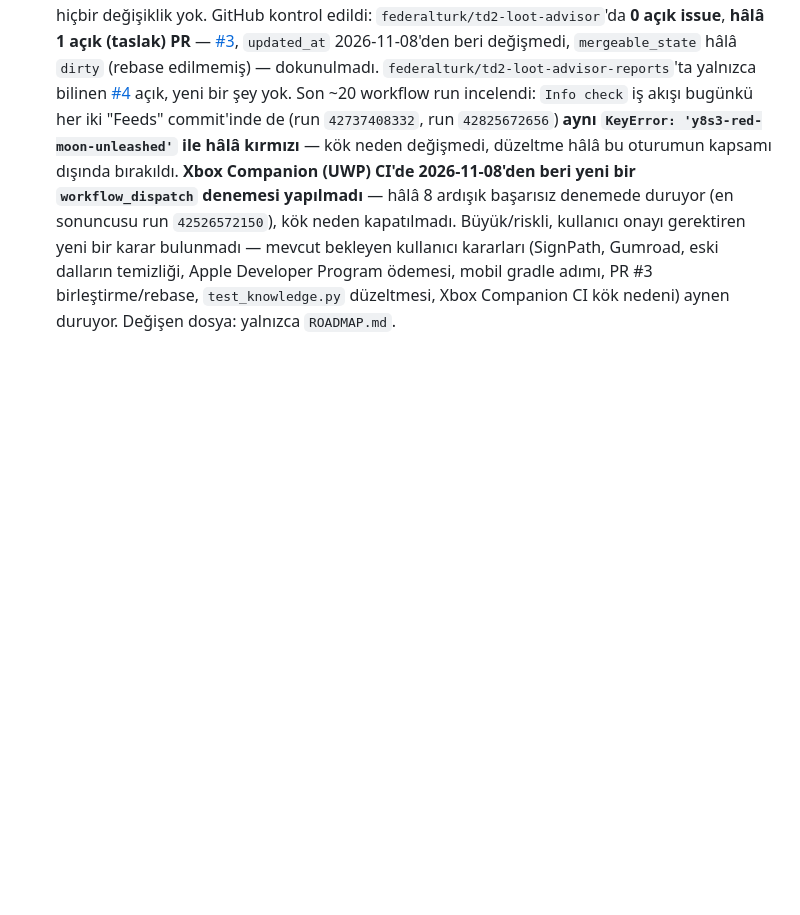
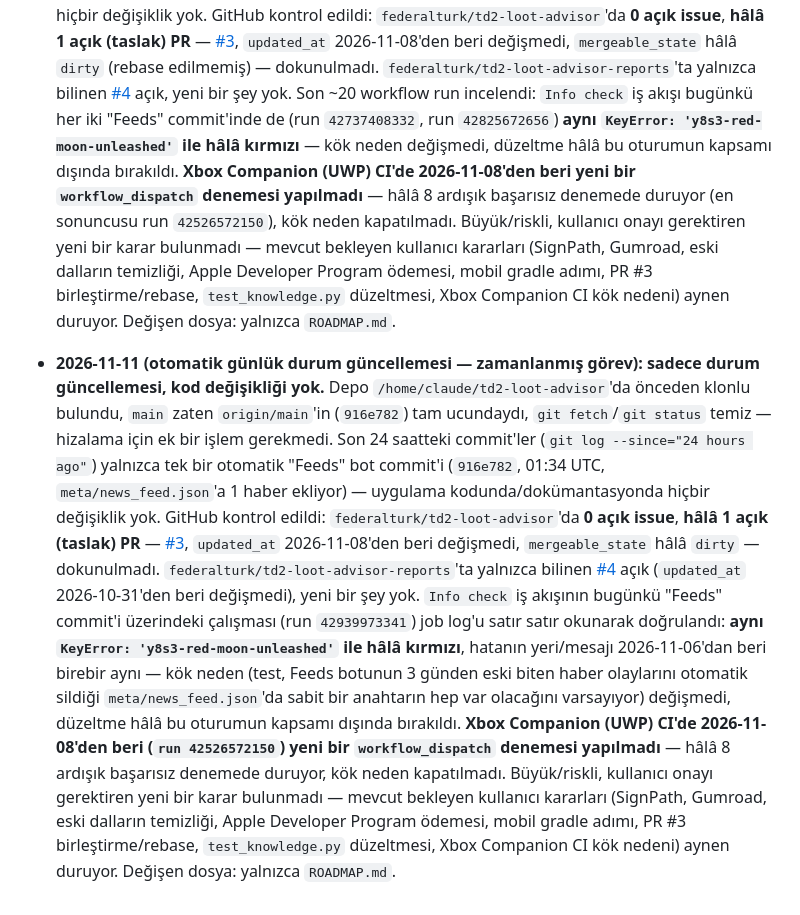
Before and after one commit to FEDERALTURK/td2-loot-advisor, a Markdown page: ROADMAP.md, the part around the change. Rendered like a GitHub page; blank space fills up the shorter version.

Commit message:
docs: ROADMAP.md günlük durum güncellemesi — sadece durum güncellemesi, kod değişikliği yok
Son 24 saatte yalnızca 1 otomatik "Feeds" bot commit'i (news_feed.json, 916e782).
Info check (tests/test_knowledge.py) aynı KeyError ile hâlâ kırmızı (run
42939973341, job log doğrulandı). Xbox Companion CI'de 2026-11-08'den beri
yeni deneme yok, hâlâ 8 ardışık başarısız. PR #3 hâlâ açık/taslak/dirty,
değişmedi. 0 açık issue (main repo), issue #4 (reports repo) hâlâ açık.

Co-Authored-By: Claude Sonnet 5 <noreply@anthropic.com>
Claude-Session: https://claude.ai/code/session_017XiUBeajt2PqF3QXmxopxN

```diff
--- a/ROADMAP.md
+++ b/ROADMAP.md
@@ -461,3 +461,24 @@ başarıyla yüklendi, konsol hatası yok).
   yeni bir karar bulunmadı — mevcut bekleyen kullanıcı kararları (SignPath, Gumroad, eski dalların temizliği,
   Apple Developer Program ödemesi, mobil gradle adımı, PR #3 birleştirme/rebase, `test_knowledge.py`
   düzeltmesi, Xbox Companion CI kök nedeni) aynen duruyor. Değişen dosya: yalnızca `ROADMAP.md`.
+
+- **2026-11-11 (otomatik günlük durum güncellemesi — zamanlanmış görev): sadece durum güncellemesi, kod
+  değişikliği yok.** Depo `/home/claude/td2-loot-advisor`'da önceden klonlu bulundu, `main` zaten
+  `origin/main`'in (`916e782`) tam ucundaydı, `git fetch`/`git status` temiz — hizalama için ek bir işlem
+  gerekmedi. Son 24 saatteki commit'ler (`git log --since="24 hours ago"`) yalnızca tek bir otomatik
+  "Feeds" bot commit'i (`916e782`, 01:34 UTC, `meta/news_feed.json`'a 1 haber ekliyor) — uygulama
+  kodunda/dokümantasyonda hiçbir değişiklik yok. GitHub kontrol edildi: `federalturk/td2-loot-advisor`'da
+  **0 açık issue**, **hâlâ 1 açık (taslak) PR** — [#3](https://github.com/FEDERALTURK/td2-loot-advisor/pull/3),
+  `updated_at` 2026-11-08'den beri değişmedi, `mergeable_state` hâlâ `dirty` — dokunulmadı.
+  `federalturk/td2-loot-advisor-reports`'ta yalnızca bilinen [#4](https://github.com/federalturk/td2-loot-advisor-reports/issues/4)
+  açık (`updated_at` 2026-10-31'den beri değişmedi), yeni bir şey yok. `Info check` iş akışının bugünkü
+  "Feeds" commit'i üzerindeki çalışması (run `42939973341`) job log'u satır satır okunarak doğrulandı:
+  **aynı `KeyError: 'y8s3-red-moon-unleashed'` ile hâlâ kırmızı**, hatanın yeri/mesajı 2026-11-06'dan beri
+  birebir aynı — kök neden (test, Feeds botunun 3 günden eski biten haber olaylarını otomatik sildiği
+  `meta/news_feed.json`'da sabit bir anahtarın hep var olacağını varsayıyor) değişmedi, düzeltme hâlâ bu
+  oturumun kapsamı dışında bırakıldı. **Xbox Companion (UWP) CI'de 2026-11-08'den beri (`run 42526572150`)
+  yeni bir `workflow_dispatch` denemesi yapılmadı** — hâlâ 8 ardışık başarısız denemede duruyor, kök neden
+  kapatılmadı. Büyük/riskli, kullanıcı onayı gerektiren yeni bir karar bulunmadı — mevcut bekleyen
+  kullanıcı kararları (SignPath, Gumroad, eski dalların temizliği, Apple Developer Program ödemesi, mobil
+  gradle adımı, PR #3 birleştirme/rebase, `test_knowledge.py` düzeltmesi, Xbox Companion CI kök nedeni)
+  aynen duruyor. Değişen dosya: yalnızca `ROADMAP.md`.
```
